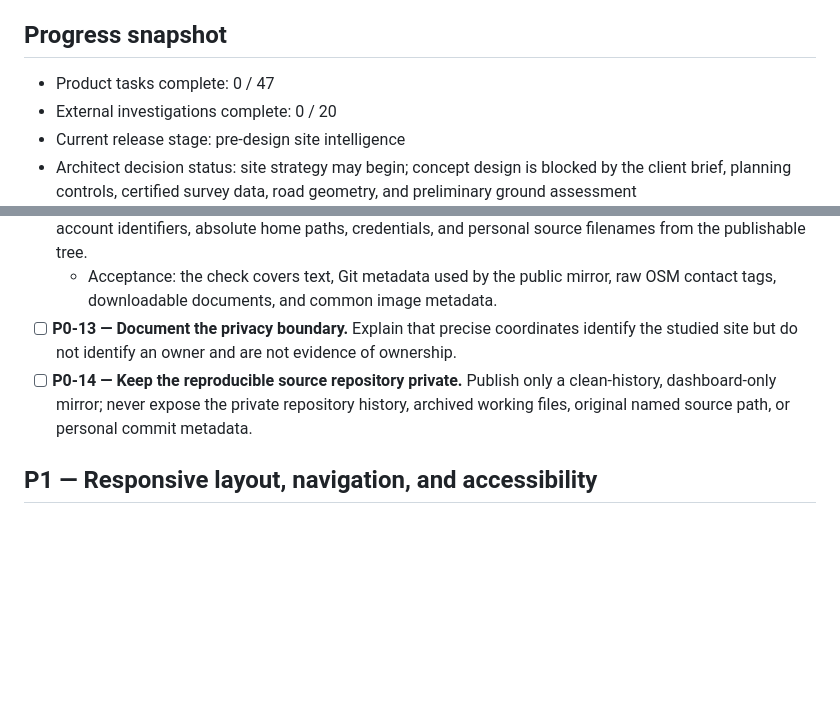
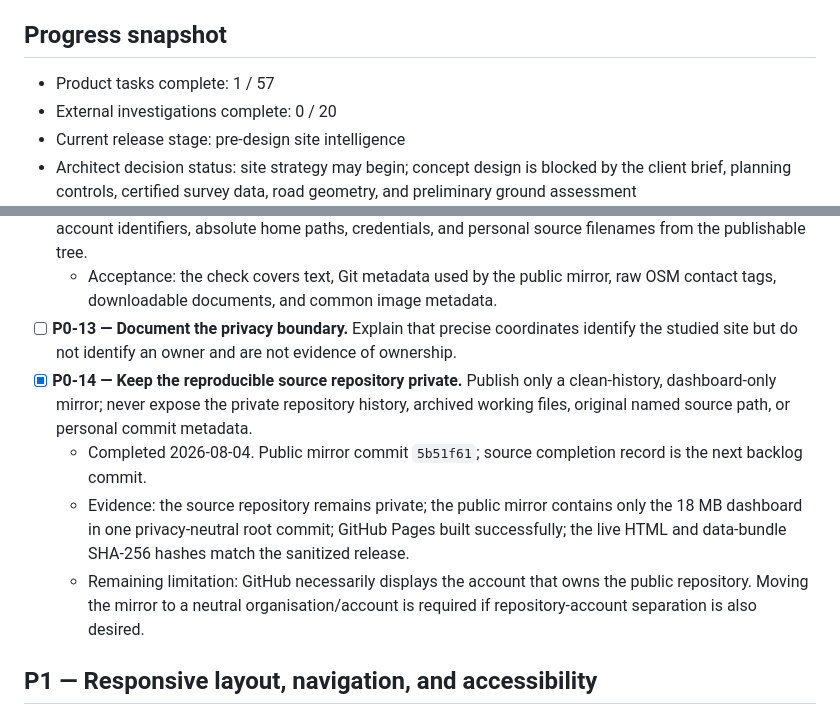
Before and after one commit to eqaderi/houseai-site-intelligence, a Markdown page: TODO.md, 2 parts joined by grey strips. GitHub-like rendering; blank space fills up the shorter version.

Commit message:
docs: record privacy-safe publication

```diff
--- a/TODO.md
+++ b/TODO.md
@@ -25,7 +25,7 @@ The dashboard is suitable for preliminary site strategy and consultant briefing.
 
 ## Progress snapshot
 
-- Product tasks complete: 0 / 47
+- Product tasks complete: 1 / 57
 - External investigations complete: 0 / 20
 - Current release stage: pre-design site intelligence
 - Architect decision status: site strategy may begin; concept design is blocked by the client brief, planning controls, certified survey data, road geometry, and preliminary ground assessment
@@ -57,7 +57,10 @@ The dashboard is suitable for preliminary site strategy and consultant briefing.
 - [ ] **P0-12 — Add a repeatable public-release privacy check.** Reject names, private emails, phone numbers, account identifiers, absolute home paths, credentials, and personal source filenames from the publishable tree.
   - Acceptance: the check covers text, Git metadata used by the public mirror, raw OSM contact tags, downloadable documents, and common image metadata.
 - [ ] **P0-13 — Document the privacy boundary.** Explain that precise coordinates identify the studied site but do not identify an owner and are not evidence of ownership.
-- [ ] **P0-14 — Keep the reproducible source repository private.** Publish only a clean-history, dashboard-only mirror; never expose the private repository history, archived working files, original named source path, or personal commit metadata.
+- [x] **P0-14 — Keep the reproducible source repository private.** Publish only a clean-history, dashboard-only mirror; never expose the private repository history, archived working files, original named source path, or personal commit metadata.
+  - Completed 2026-08-04. Public mirror commit `5b51f61`; source completion record is the next backlog commit.
+  - Evidence: the source repository remains private; the public mirror contains only the 18 MB dashboard in one privacy-neutral root commit; GitHub Pages built successfully; the live HTML and data-bundle SHA-256 hashes match the sanitized release.
+  - Remaining limitation: GitHub necessarily displays the account that owns the public repository. Moving the mirror to a neutral organisation/account is required if repository-account separation is also desired.
 
 ## P1 — Responsive layout, navigation, and accessibility
 
```
